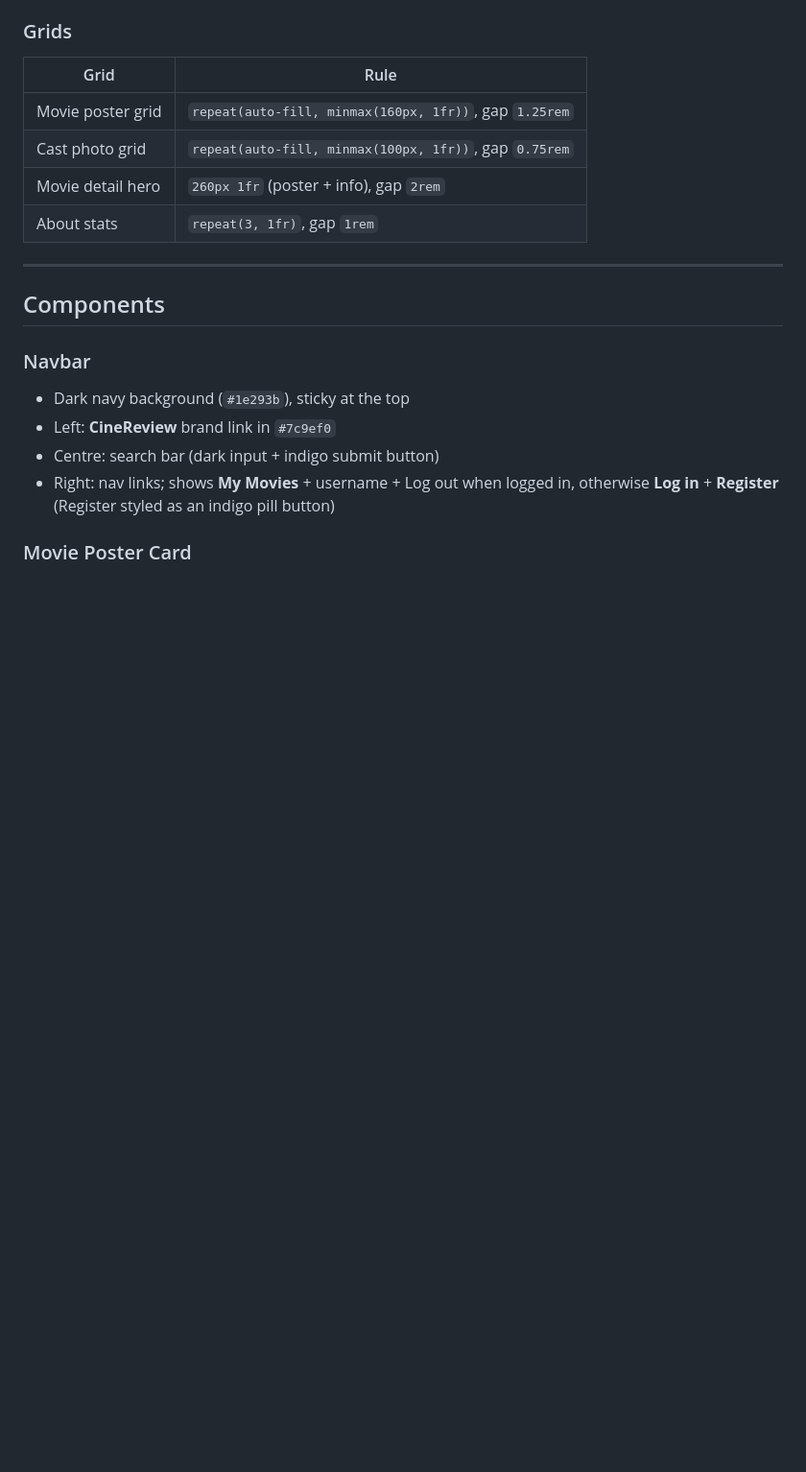
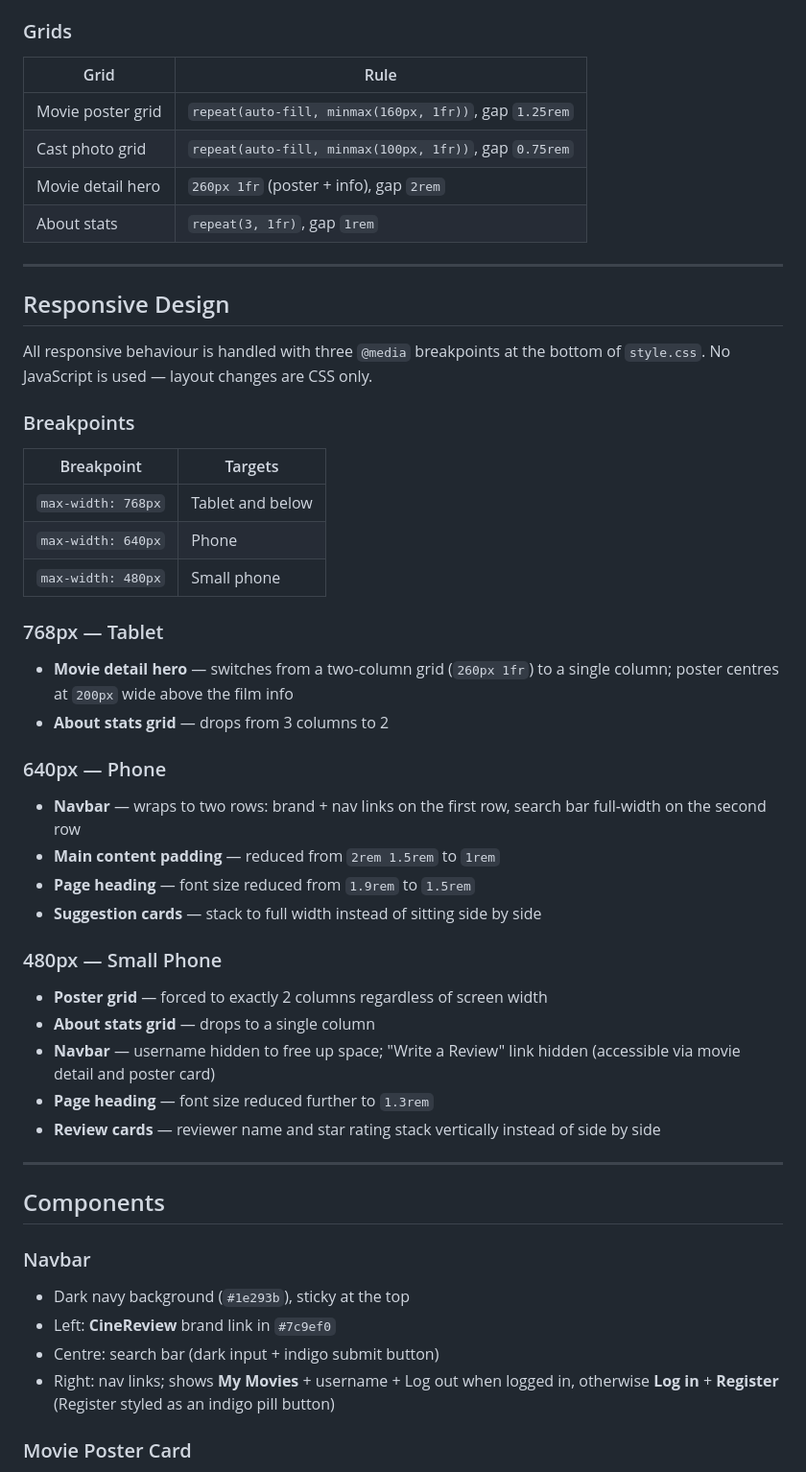
Before and after one commit to niamh888/cinereview, a Markdown page: DESIGN.md, the part around the change. Shown at 96% size. GitHub-like rendering; blank space fills up the shorter version.

Commit message:
Update design plan to reflect responsive styles given need to use mobile first!

```diff
--- a/DESIGN.md
+++ b/DESIGN.md
@@ -279,6 +279,40 @@ The `int:` converter means `/movie/abc` or `/movie/3.5` will never reach the fun
 | Cast photo grid | `repeat(auto-fill, minmax(100px, 1fr))`, gap `0.75rem` |
 | Movie detail hero | `260px 1fr` (poster + info), gap `2rem` |
 | About stats | `repeat(3, 1fr)`, gap `1rem` |
+
+---
+
+## Responsive Design
+
+All responsive behaviour is handled with three `@media` breakpoints at the bottom of `style.css`. No JavaScript is used — layout changes are CSS only.
+
+### Breakpoints
+
+| Breakpoint | Targets |
+|---|---|
+| `max-width: 768px` | Tablet and below |
+| `max-width: 640px` | Phone |
+| `max-width: 480px` | Small phone |
+
+### 768px — Tablet
+
+- **Movie detail hero** — switches from a two-column grid (`260px 1fr`) to a single column; poster centres at `200px` wide above the film info
+- **About stats grid** — drops from 3 columns to 2
+
+### 640px — Phone
+
+- **Navbar** — wraps to two rows: brand + nav links on the first row, search bar full-width on the second row
+- **Main content padding** — reduced from `2rem 1.5rem` to `1rem`
+- **Page heading** — font size reduced from `1.9rem` to `1.5rem`
+- **Suggestion cards** — stack to full width instead of sitting side by side
+
+### 480px — Small Phone
+
+- **Poster grid** — forced to exactly 2 columns regardless of screen width
+- **About stats grid** — drops to a single column
+- **Navbar** — username hidden to free up space; "Write a Review" link hidden (accessible via movie detail and poster card)
+- **Page heading** — font size reduced further to `1.3rem`
+- **Review cards** — reviewer name and star rating stack vertically instead of side by side
 
 ---
 
```
